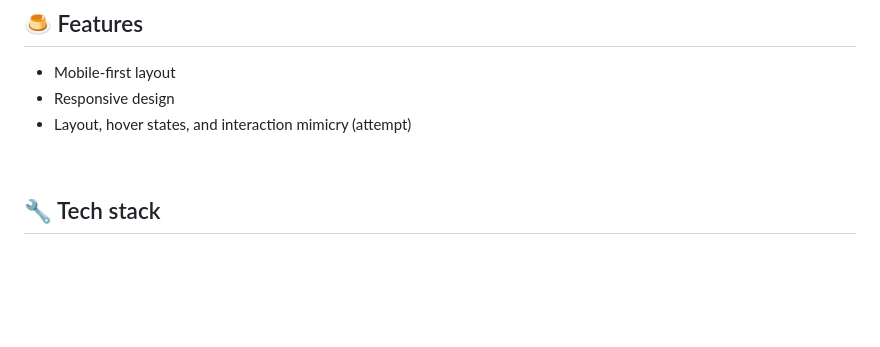
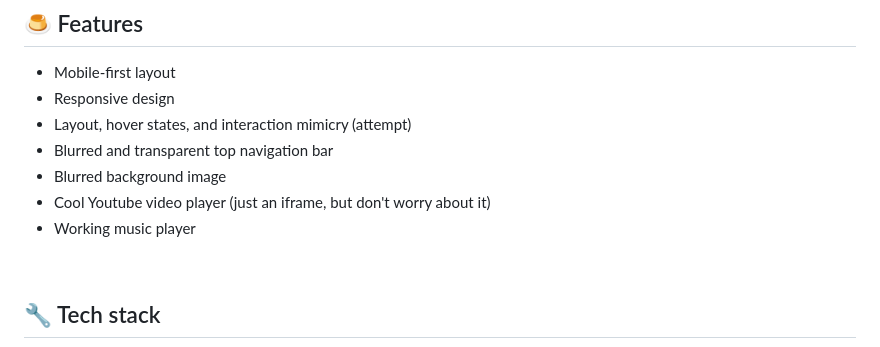
Before and after one commit to frantaing/monstercat-page-recreate, a Markdown page: README.md, the part around the change. Rendered like a GitHub page; blank space fills up the shorter version.

Commit message:
docs: update Features section of README

```diff
--- a/README.md
+++ b/README.md
@@ -20,6 +20,10 @@ The goal is to recerate the structure, appearance, and behavior of **Monstercat'
 - Mobile-first layout
 - Responsive design
 - Layout, hover states, and interaction mimicry (attempt)
+- Blurred and transparent top navigation bar
+- Blurred background image
+- Cool Youtube video player (just an iframe, but don't worry about it)
+- Working music player
 
 <br>
 
```
